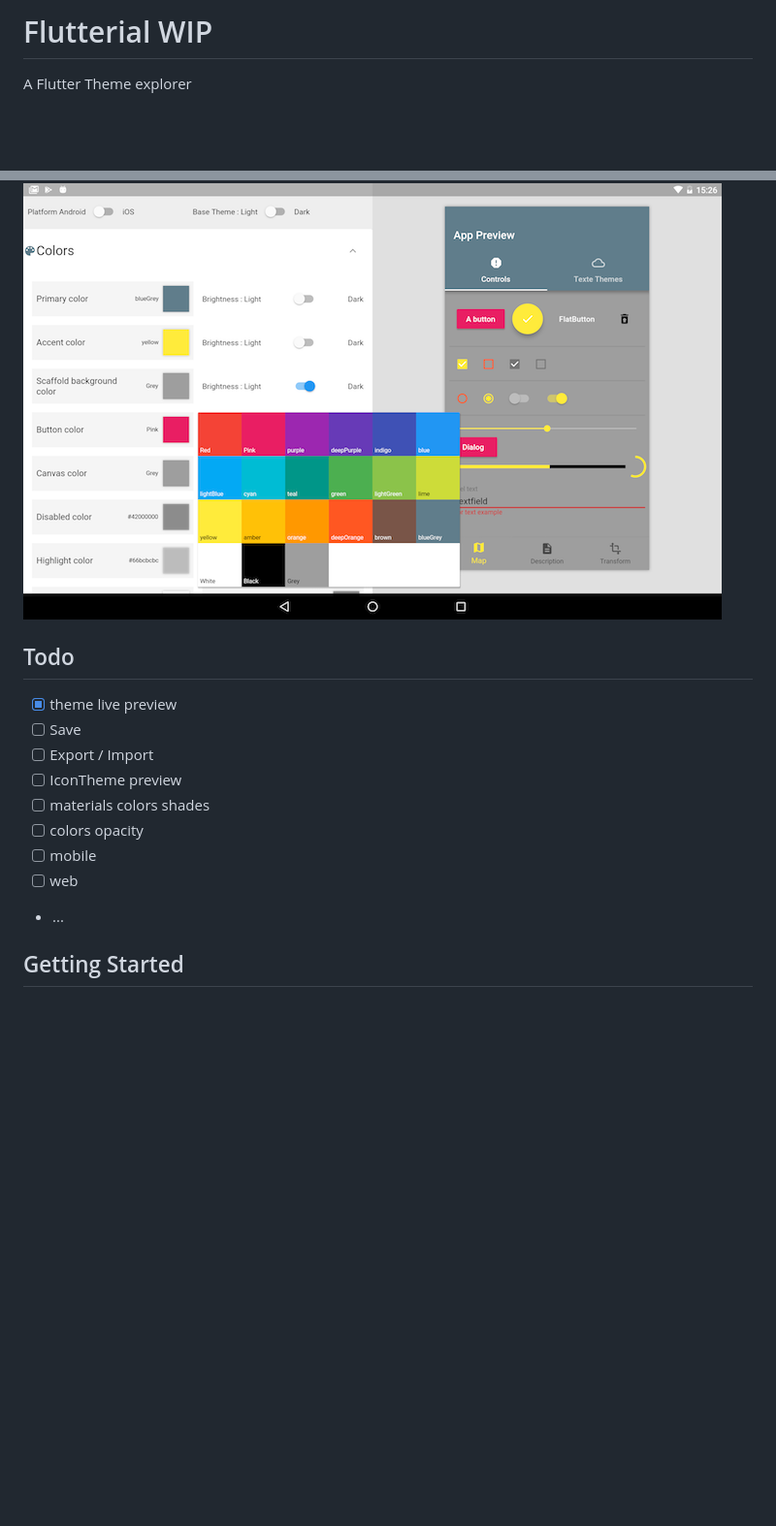
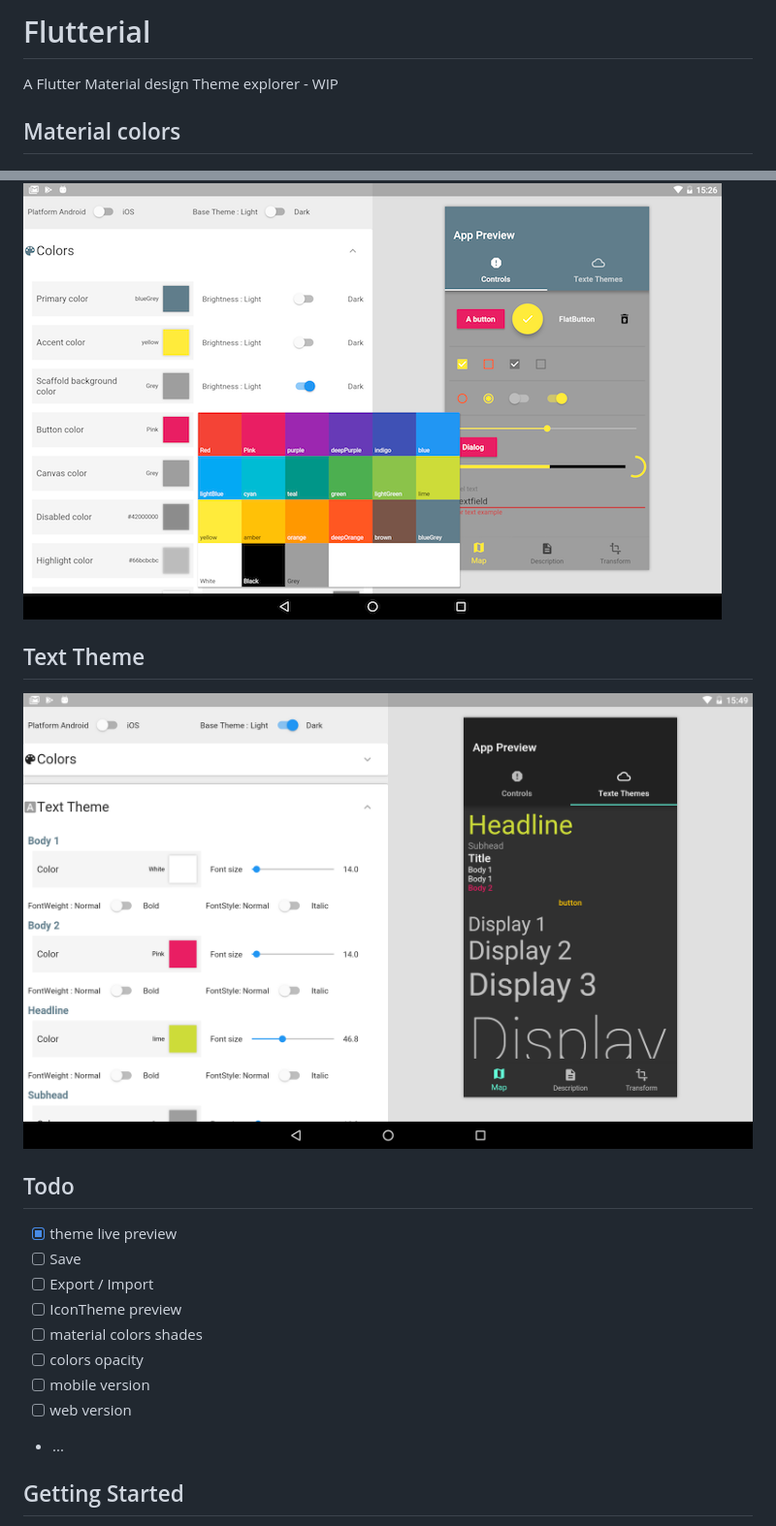
Before and after one commit to rxlabz/panache, a Markdown page: README.md, 2 parts joined by grey strips. Shown: that part at 97% size. GitHub-like rendering; pictures changed too: screenshot2.png (added); blank space fills up the shorter version.

Commit message:
update README and add a CHANGELOG

```diff
--- a/README.md
+++ b/README.md
@@ -1,8 +1,14 @@
-# Flutterial WIP
+# Flutterial
 
-A Flutter Theme explorer
+A Flutter Material design Theme explorer - WIP
+
+## Material colors
 
 ![screenshot](screenshot.png)
+
+## Text Theme
+
+![screenshot2](screenshot2.png)
 
 ## Todo
 
@@ -10,10 +16,10 @@ A Flutter Theme explorer
 - [ ] Save
 - [ ] Export / Import
 - [ ] IconTheme preview
-- [ ] materials colors shades
+- [ ] material colors shades
 - [ ] colors opacity
-- [ ] mobile
-- [ ] web
+- [ ] mobile version
+- [ ] web version
 - ...
 
 ## Getting Started
```
Also changed, not shown: CHANGELOG.md (added, +5 -0 lines).
